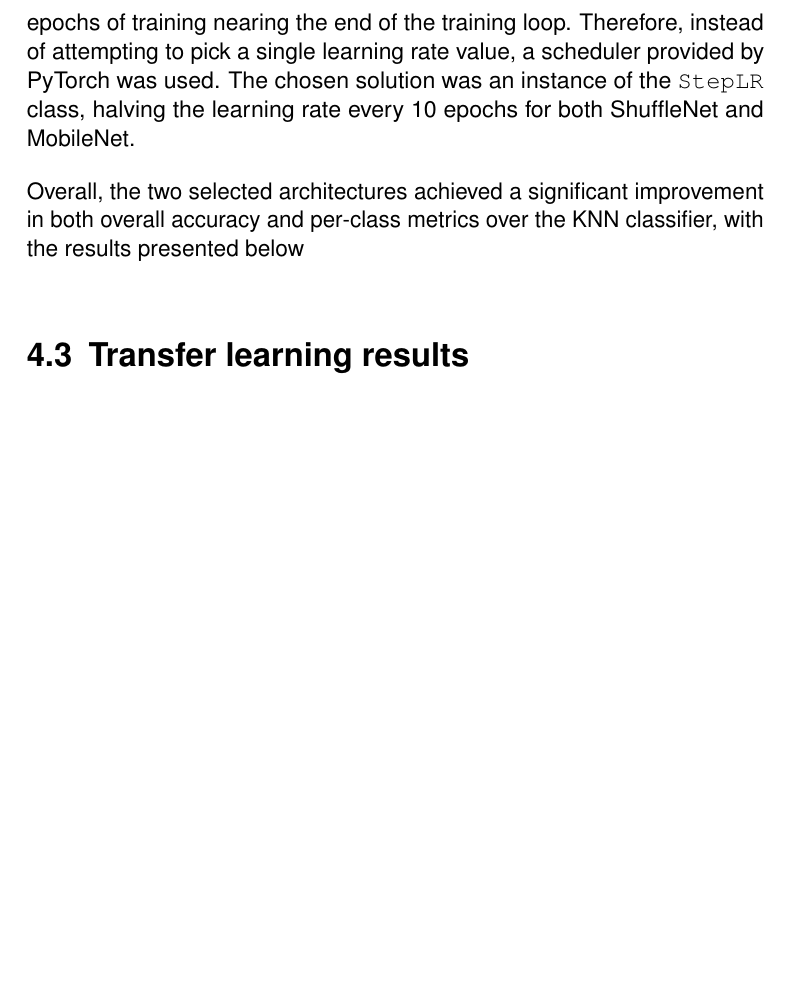
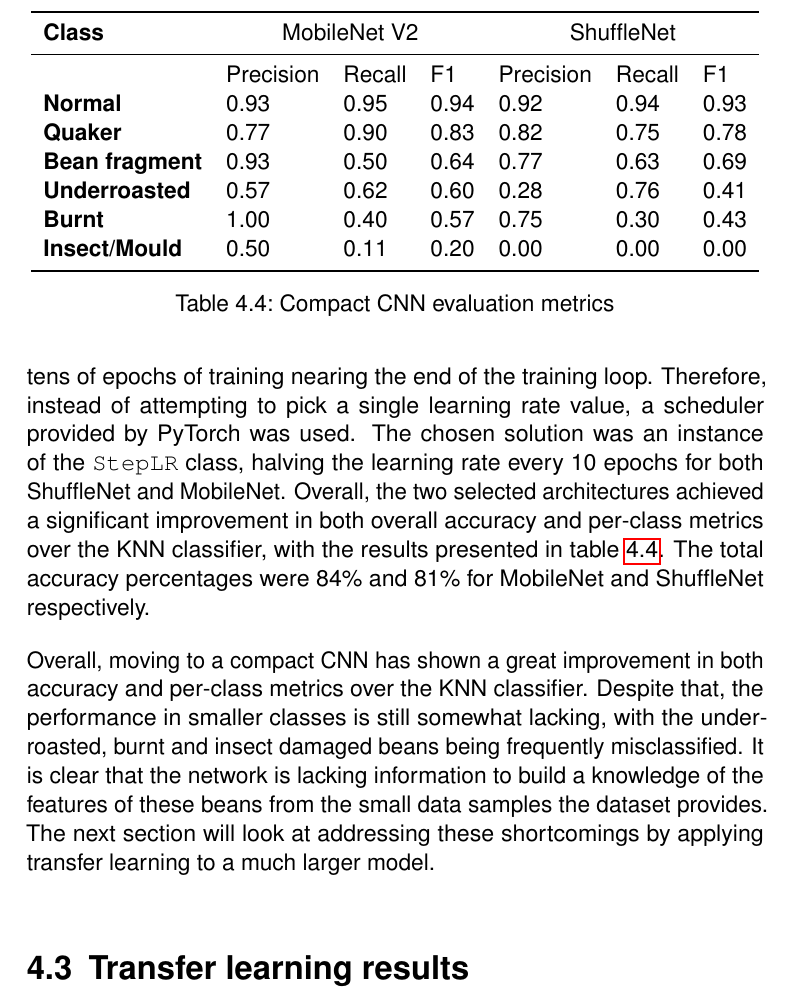
Before and after one commit to dont-text-me/PRBX-work, a LaTeX thesis (report/main.tex, which reads report/chapters/results.tex): part of page 31 of 34, cut at the place of the change, the shorter picture padded with empty space. Compiled offline with pdfLaTeX.

Commit message:
finish non transfer learning section

```diff
--- a/report/chapters/results.tex
+++ b/report/chapters/results.tex
@@ -152,11 +151,36 @@ of training nearing the end of the training loop.
 Therefore, instead of attempting to pick a single learning rate value, a scheduler provided by PyTorch was used.
 The chosen solution was an instance of the \verb|StepLR| class, halving the learning rate every 10 epochs for both
 ShuffleNet and MobileNet.
+Overall, the two selected architectures achieved a significant improvement in both overall accuracy and per-class
+metrics over the KNN classifier, with the results presented in table~\ref{tab:cnn-small-scores}.
+The total accuracy percentages were 84\% and 81\% for MobileNet and ShuffleNet respectively.
 
-Overall, the two selected architectures achieved a significant improvement in both overall accuracy and per-class
-metrics over the KNN classifier, with the results presented below %TODO finish this table
+\begin{table}
+    \centering
+    \begin{tabular}{*7l}
+        \toprule
+        \textbf{Class} & \multicolumn{3}{c}{MobileNet V2} & \multicolumn{3}{c}{ShuffleNet} \\
+        \midrule
+        {} & Precision & Recall & F1 & Precision & Recall & F1 \\
+        \textbf{Normal} & 0.93 & 0.95 & 0.94 & 0.92 & 0.94 & 0.93  \\
+        \textbf{Quaker} & 0.77 & 0.90 & 0.83 & 0.82 & 0.75 & 0.78 \\
+        \textbf{Bean fragment} & 0.93 & 0.50 & 0.64 & 0.77 & 0.63 & 0.69 \\
+        \textbf{Underroasted} & 0.57 & 0.62 & 0.60 & 0.28 & 0.76 & 0.41 \\
+        \textbf{Burnt} & 1.00 & 0.40 & 0.57 & 0.75 & 0.30 & 0.43 \\
+        \textbf{Insect/Mould} & 0.50 & 0.11 & 0.20 & 0.00 & 0.00 & 0.00  \\
+        \bottomrule
+    \end{tabular}
+    \caption{Compact CNN evaluation metrics}
+    \label{tab:cnn-small-scores}
+\end{table}
 
-
+Overall, moving to a compact CNN has shown a great improvement in both accuracy and per-class metrics over the KNN
+classifier.
+Despite that, the performance in smaller classes is still somewhat lacking, with the underroasted, burnt and insect damaged
+beans being frequently misclassified.
+It is clear that the network is lacking information to build a knowledge of the features of these beans from the small
+data samples the dataset provides.
+The next section will look at addressing these shortcomings by applying transfer learning to a much larger model.
 \section{Transfer learning results}
 \label{sec:transfer-learning-results}
 
```
Also changed, not shown: report/chapters/results.tex (17 more changed lines).
